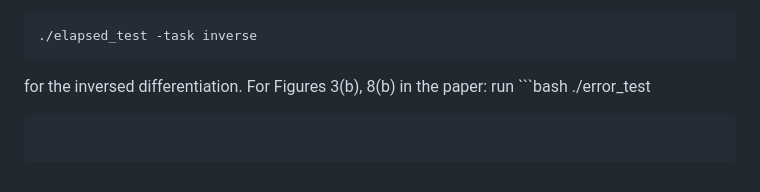
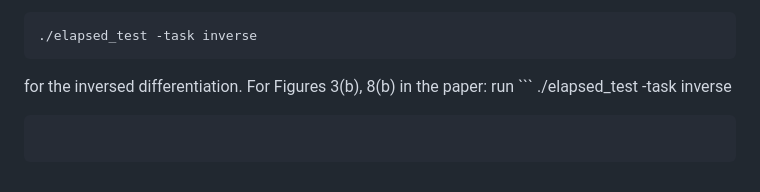
Before and after one commit to zhifeng1703/cpp-released-code, a Markdown page: readme.md, the part around the change. GitHub-like rendering.

````diff
--- a/readme.md
+++ b/readme.md
@@ -116,6 +116,6 @@ for the differentiation, and run
 ```bash
 ./elapsed_test -task inverse
 ```
-for the inversed differentiation. For Figures 3(b), 8(b) in the paper: run     ```bash
-./error_test
+for the inversed differentiation. For Figures 3(b), 8(b) in the paper: run     ```
+./elapsed_test -task inverse
 ```
````
